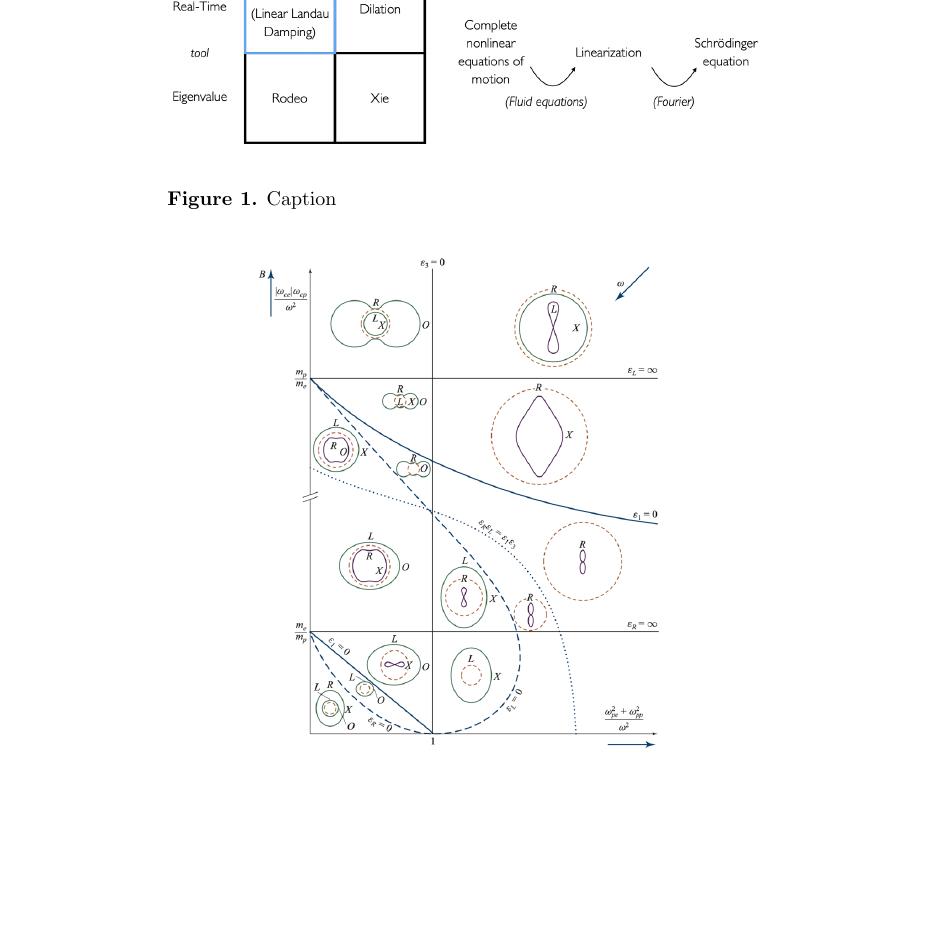
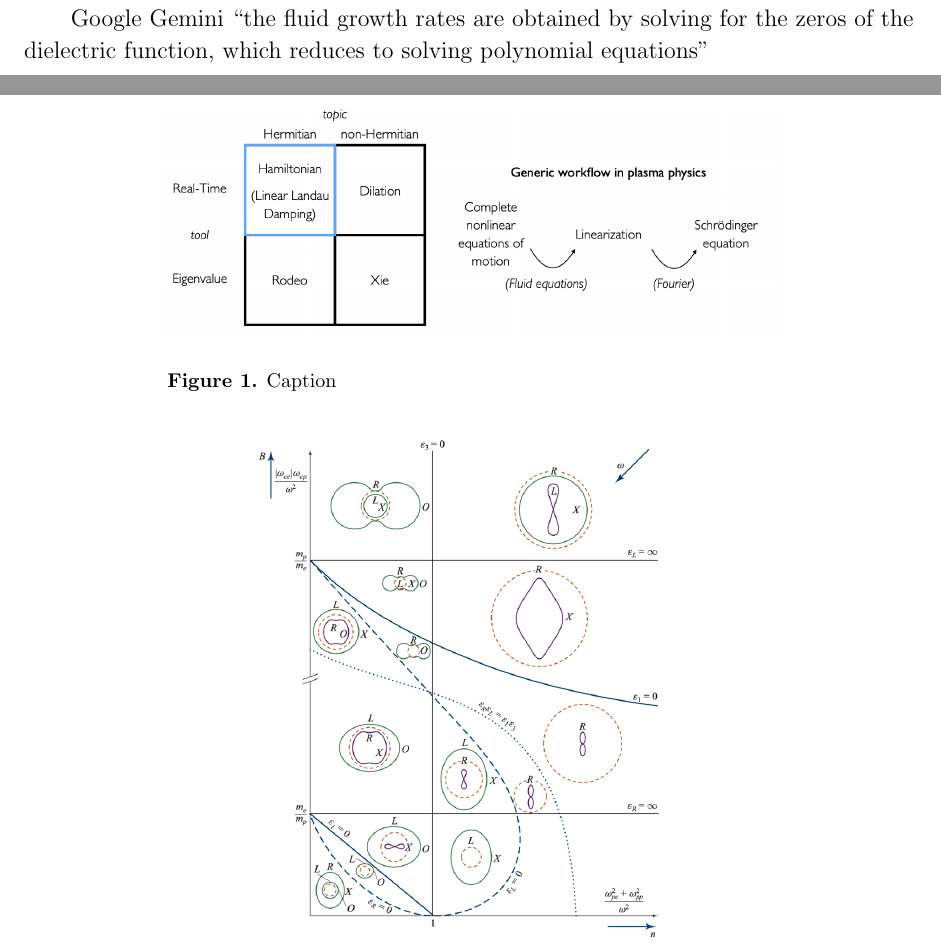
Before and after one commit to OsAmaro/dispersionVQE_v10, a LaTeX paper (main.tex): part of page 3 of 9 before the commit and two parts of pages 2 and 3 of 9 after it, the two joined at a grey line, cut at the place of the change, the shorter picture padded with empty space. Compiled offline with pdfLaTeX.

Commit message:
the fluid growth rates are obtained by solving for the zeros of the dielectric function, which reduces to solving polynomial equations

```diff
--- a/main.tex
+++ b/main.tex
@@ -127,6 +127,8 @@ In \cite{zhangObservingExponentialGrowth2025} the authors don't use quantum circ
 %
 In \cite{yangEndtoEndQuantumEstimation2026} the authors develop a new algorithm built on QSVT to obtain the pseudospectra of non-Hermitian Hamiltonian, using a IonQ QPU.
 
+
+Google Gemini ``the fluid growth rates are obtained by solving for the zeros of the dielectric function, which reduces to solving polynomial equations''
 
 \section{Methods}
 
```
